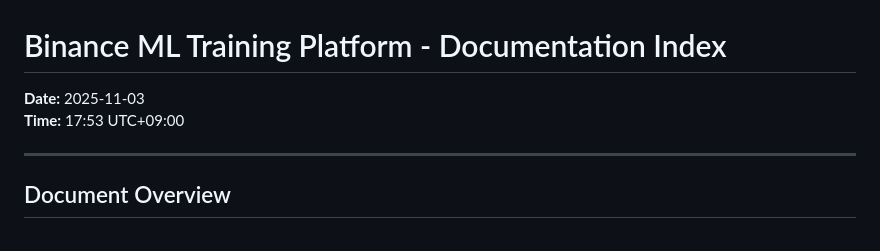
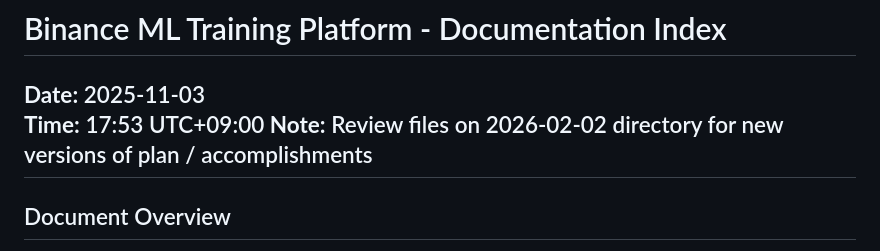
Before and after one commit to OthmanB/BinanceDataTraining, a Markdown page: documentation/2025-11-03/README.md, the part around the change. Drawn GitHub-style.

```diff
--- a/documentation/2025-11-03/README.md
+++ b/documentation/2025-11-03/README.md
@@ -2,7 +2,7 @@
 
 **Date:** 2025-11-03
 **Time:** 17:53 UTC+09:00
-
+**Note:** Review files on 2026-02-02 directory for new versions of plan / accomplishments
 ---
 
 ## Document Overview
```
Also changed, not shown: documentation/2026-02-02/technical_debt_register_update_2026-02-02.md (renamed from documentation/2025-11-03/technical_debt_register_update_2026-02-02.md), documentation/2026-02-02/vision_update_2026-02-02.md (renamed from documentation/2025-11-03/vision_update_2026-02-02.md).
